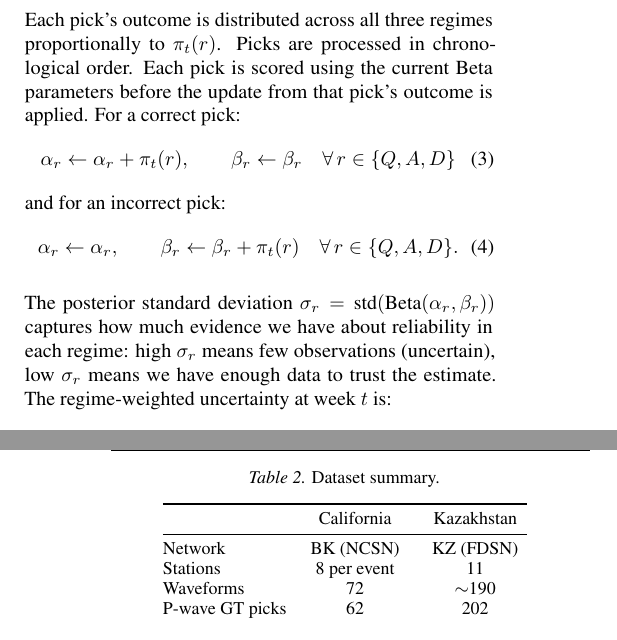
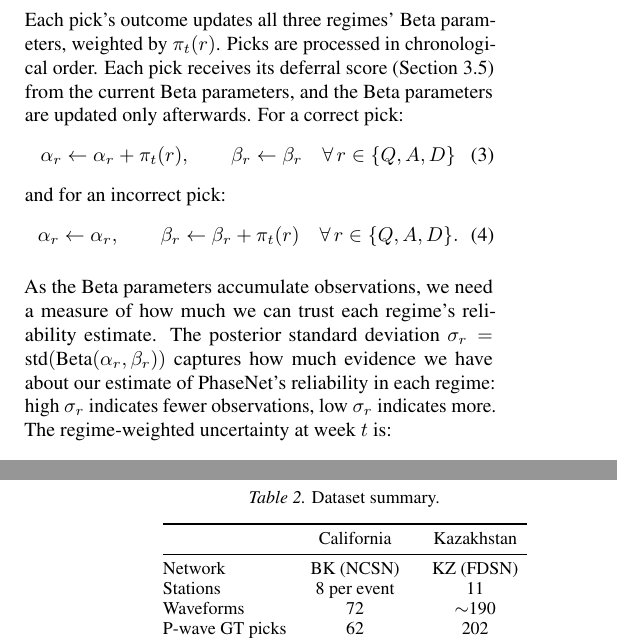
Before and after one commit to ya325icacuk/seismic-phase-picking, a LaTeX paper (paper/main.tex, which reads paper/sections/method.tex): two parts of the columns of pages 4 and 6 of 13, joined at a grey line, cut so that both start at the same text. Compiled offline with pdfLaTeX.

Commit message:
Clarify soft assignment, add σ_r transition sentence, tighten wording (Edit List v12)
Co-Authored-By: Claude Opus 4.6 <noreply@anthropic.com>

```diff
--- a/paper/sections/method.tex
+++ b/paper/sections/method.tex
@@ -153,7 +153,7 @@ With the regime posteriors from Section~3.2 in hand, we now estimate PhaseNet's
 \end{equation}
 This is conjugate Bayesian updating. All three regimes are initialised with $\text{Beta}(2, 2)$ priors, a weak prior centered at 0.5 with an effective sample size of 4, so that even sparse regimes can shift the estimate.
 
-Each pick's outcome is distributed across all three regimes proportionally to $\pi_t(r)$. Picks are processed in chronological order. Each pick is scored using the current Beta parameters before the update from that pick's outcome is applied. For a correct pick:
+Each pick's outcome updates all three regimes' Beta parameters, weighted by $\pi_t(r)$. Picks are processed in chronological order. Each pick receives its deferral score (Section 3.5) from the current Beta parameters, and the Beta parameters are updated only afterwards. For a correct pick:
 \begin{equation}
     \alpha_r \leftarrow \alpha_r + \pi_t(r), \qquad \beta_r \leftarrow \beta_r \quad \forall\, r \in \{Q, A, D\}
 \end{equation}
@@ -162,7 +162,7 @@ and for an incorrect pick:
     \alpha_r \leftarrow \alpha_r, \qquad \beta_r \leftarrow \beta_r + \pi_t(r) \quad \forall\, r \in \{Q, A, D\}.
 \end{equation}
 
-The posterior standard deviation $\sigma_r = \text{std}(\text{Beta}(\alpha_r, \beta_r))$ captures how much evidence we have about reliability in each regime: high $\sigma_r$ means few observations (uncertain), low $\sigma_r$ means we have enough data to trust the estimate. The regime-weighted uncertainty at week $t$ is:
+As the Beta parameters accumulate observations, we need a measure of how much we can trust each regime's reliability estimate. The posterior standard deviation $\sigma_r = \text{std}(\text{Beta}(\alpha_r, \beta_r))$ captures how much evidence we have about our estimate of PhaseNet's reliability in each regime: high $\sigma_r$ indicates fewer observations, low $\sigma_r$ indicates more. The regime-weighted uncertainty at week $t$ is:
 \begin{equation}
     \sigma_t = \sum_{r} \pi_t(r) \cdot \sigma_r.
     \label{eq:sigma_t}
```
